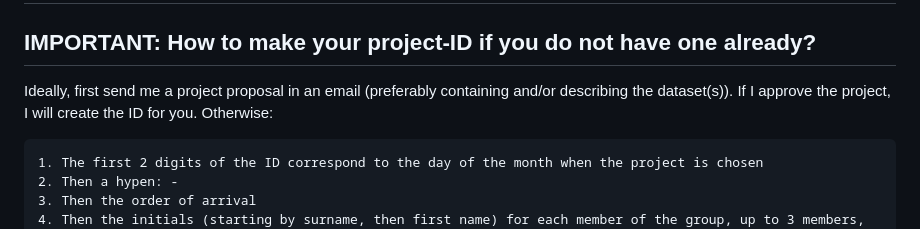
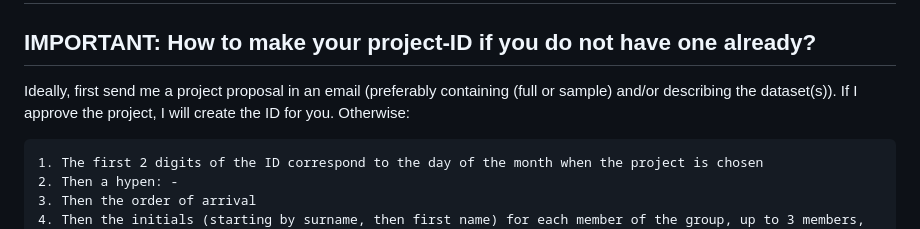
Before and after one commit to metropolisjenensis/Probabilistic-Machine-Learning_lecture-PROJECTS, a Markdown page: README.md, the part around the change. Drawn GitHub-style.

```diff
--- a/README.md
+++ b/README.md
@@ -3,7 +3,7 @@
 ## Welcome to the repository for the end of semester SoSe2025 projects for the Probabilistic Machine Learning [Lecture](https://github.com/IvaroEkel/Probabilistic-Machine-Learning_Lecture/) by Dr. Alvaro Diaz-Ruelas.
 
 ## IMPORTANT: **How to make your project-ID if you do not have one already?**
-Ideally, first send me a project proposal in an email (preferably containing and/or describing the dataset(s)). If I approve the project, I will create the ID for you.
+Ideally, first send me a project proposal in an email (preferably containing (full or sample) and/or describing the dataset(s)). If I approve the project, I will create the ID for you.
 Otherwise:
 
     1. The first 2 digits of the ID correspond to the day of the month when the project is chosen
```
